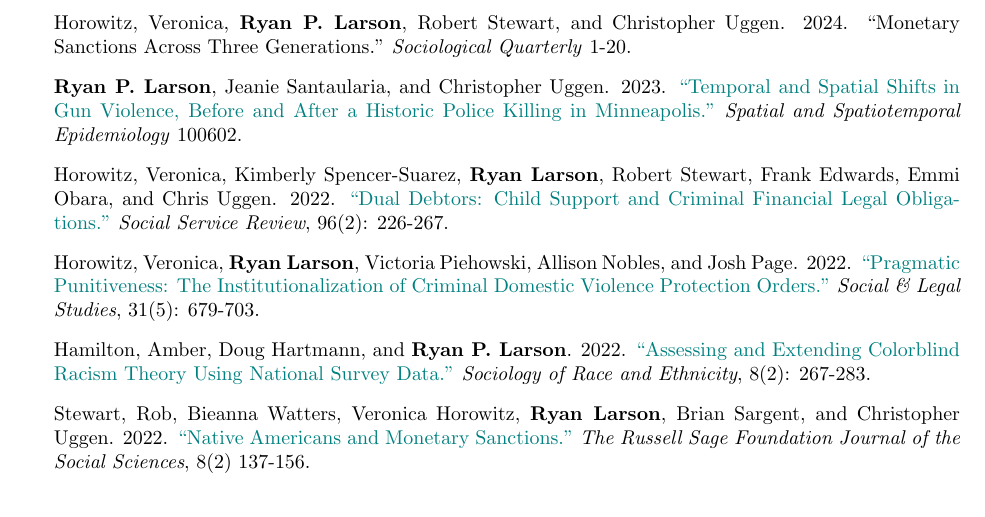
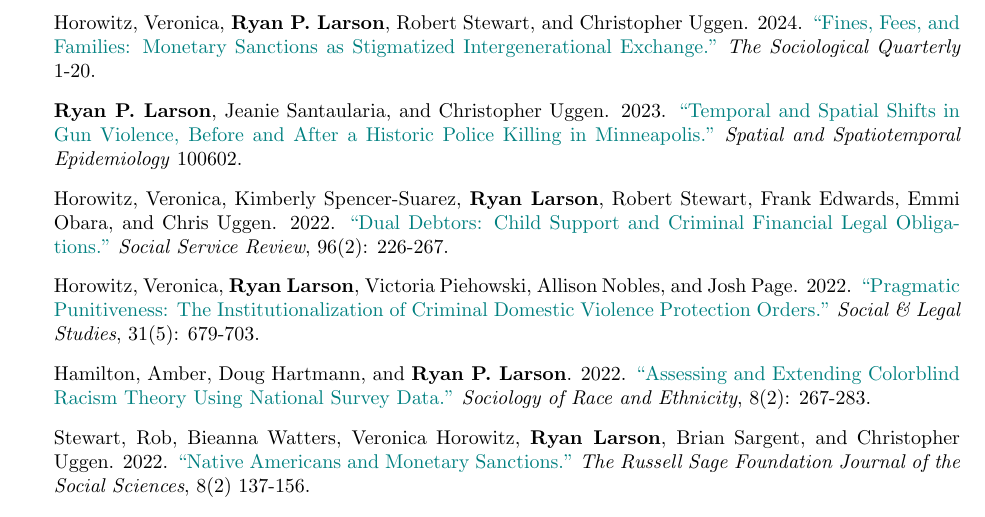
Before and after one commit to ryanplarson/personal_site, a LaTeX CV (CV/larson_CV.tex): part of page 2 of 11, cut so that both start at the same text. Compiled offline with pdfLaTeX.

Commit message:
CV update

```diff
--- a/CV/larson_CV.tex
+++ b/CV/larson_CV.tex
@@ -170,7 +170,7 @@
 
 \item N. Jeanie Santaularia, \textbf{Ryan Larson}, Christopher E. Robertson, Christopher Uggen. 2024. ``Mental Health Before and After George Floyd’s Murder in Minneapolis in Black, Latine, and White Communities." Forthcoming at \textit{American Journal of Epidemiology}.
 
-\item Horowitz, Veronica, \textbf{Ryan P. Larson}, Robert Stewart, and Christopher Uggen. 2024. ``Monetary Sanctions Across Three Generations." \textit{Sociological Quarterly} 1-20.
+\item Horowitz, Veronica, \textbf{Ryan P. Larson}, Robert Stewart, and Christopher Uggen. 2024. \href{https://ryanplarson.github.io/personal_site/pubs/horowitz_etal_24.pdf}{``Fines, Fees, and Families: Monetary Sanctions as Stigmatized Intergenerational Exchange."} \textit{The Sociological Quarterly} 1-20.
 
 \item \textbf{Ryan P. Larson}, Jeanie Santaularia, and Christopher Uggen. 2023. \href{https://ryanplarson.github.io/personal_site/pubs/larson_etal_23_online.pdf}{``Temporal and Spatial Shifts in Gun Violence, Before and After a Historic Police Killing in Minneapolis."} \textit{Spatial and Spatiotemporal Epidemiology} 100602.
 
```
Also changed, not shown: CV/larson_CV.pdf.
